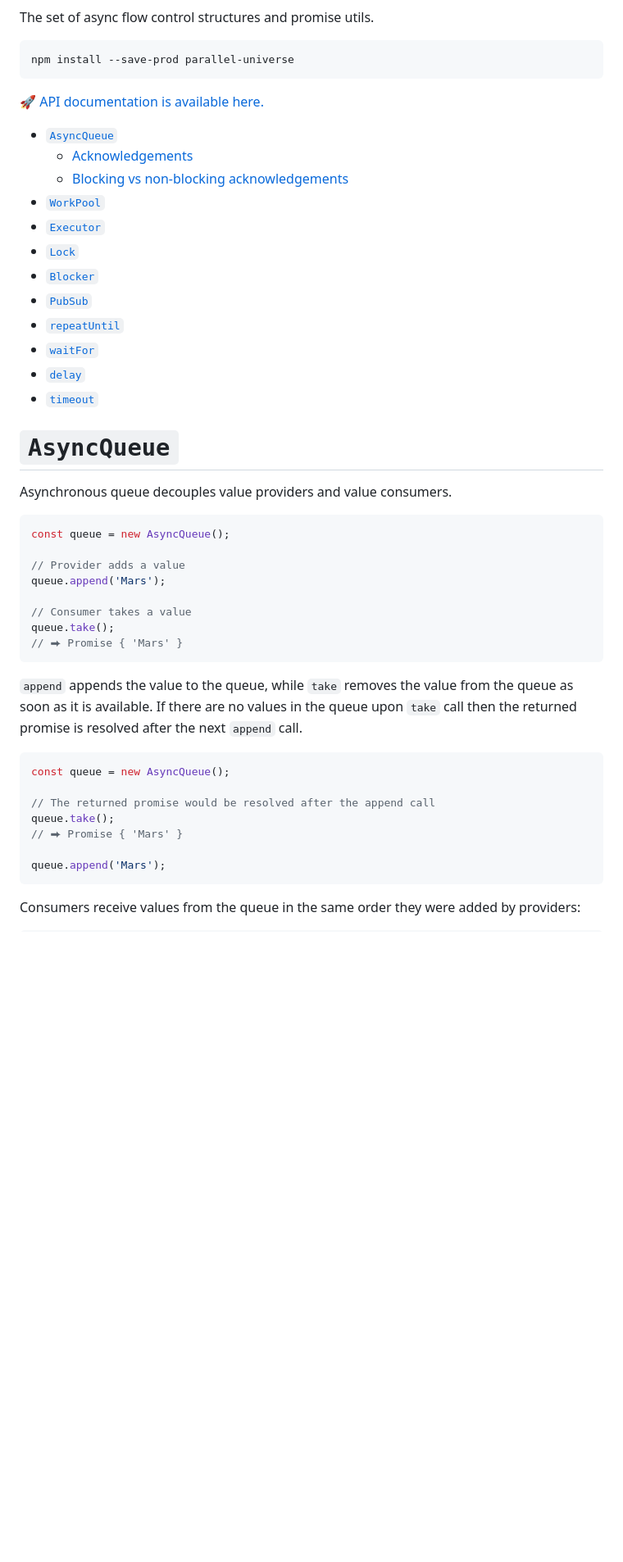
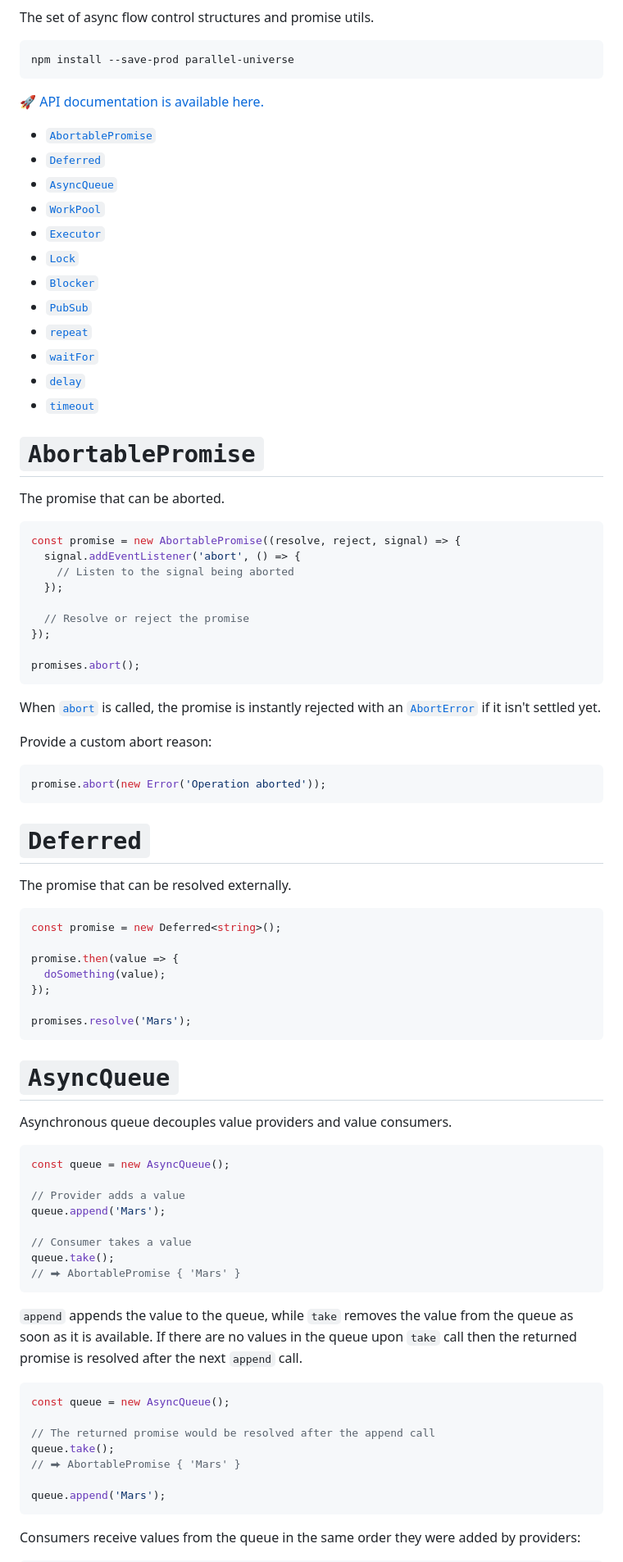
Before and after one commit to smikhalevski/parallel-universe, a Markdown page: README.md, the part around one of its changes. Shown at 82% size. GitHub-like rendering; blank space fills up the shorter version.

````diff
--- a/README.md
+++ b/README.md
@@ -12,18 +12,58 @@ npm install --save-prod parallel-universe
 
 🚀 [API documentation is available here.](https://smikhalevski.github.io/parallel-universe/)
 
+- [`AbortablePromise`](#abortablepromise)
+- [`Deferred`](#deferred)
 - [`AsyncQueue`](#asyncqueue)
-    - [Acknowledgements](#acknowledgements)
-    - [Blocking vs non-blocking acknowledgements](#blocking-vs-non-blocking-acknowledgements)
 - [`WorkPool`](#workpool)
 - [`Executor`](#executor)
 - [`Lock`](#lock)
 - [`Blocker`](#blocker)
 - [`PubSub`](#pubsub)
-- [`repeatUntil`](#repeatuntil)
+- [`repeat`](#repeat)
 - [`waitFor`](#waitfor)
-- [`delay`](#sleep)
-- [`timeout`](#racetimeout)
+- [`delay`](#delay)
+- [`timeout`](#timeout)
+
+# `AbortablePromise`
+
+The promise that can be aborted.
+
+```ts
+const promise = new AbortablePromise((resolve, reject, signal) => {
+  signal.addEventListener('abort', () => {
+    // Listen to the signal being aborted
+  });
+
+  // Resolve or reject the promise
+});
+
+promises.abort();
+```
+
+When [`abort`](https://smikhalevski.github.io/parallel-universe/classes/AbortablePromise.html#abort) is called,
+the promise is instantly rejected with
+an [`AbortError`](https://developer.mozilla.org/en-US/docs/Web/API/DOMException#aborterror) if it isn't settled yet.
+
+Provide a custom abort reason:
+
+```ts
+promise.abort(new Error('Operation aborted'));
+```
+
+# `Deferred`
+
+The promise that can be resolved externally.
+
+```ts
+const promise = new Deferred<string>();
+
+promise.then(value => {
+  doSomething(value);
+});
+
+promises.resolve('Mars');
+```
 
 # `AsyncQueue`
 
@@ -37,18 +77,18 @@ queue.append('Mars');
 
 // Consumer takes a value
 queue.take();
-// ⮕ Promise { 'Mars' }
+// ⮕ AbortablePromise { 'Mars' }
 ```
 
-`append` appends the value to the queue, while `take` removes the value from the queue as soon as it is available. If there
-are no values in the queue upon `take` call then the returned promise is resolved after the next `append` call.
+`append` appends the value to the queue, while `take` removes the value from the queue as soon as it is available.
+If there are no values in the queue upon `take` call then the returned promise is resolved after the next `append` call.
 
 ```ts
 const queue = new AsyncQueue();
 
 // The returned promise would be resolved after the append call
 queue.take();
-// ⮕ Promise { 'Mars' }
+// ⮕ AbortablePromise { 'Mars' }
 
 queue.append('Mars');
 ```
````
Also changed, not shown: other parts of README.md (+73 -91 lines).
